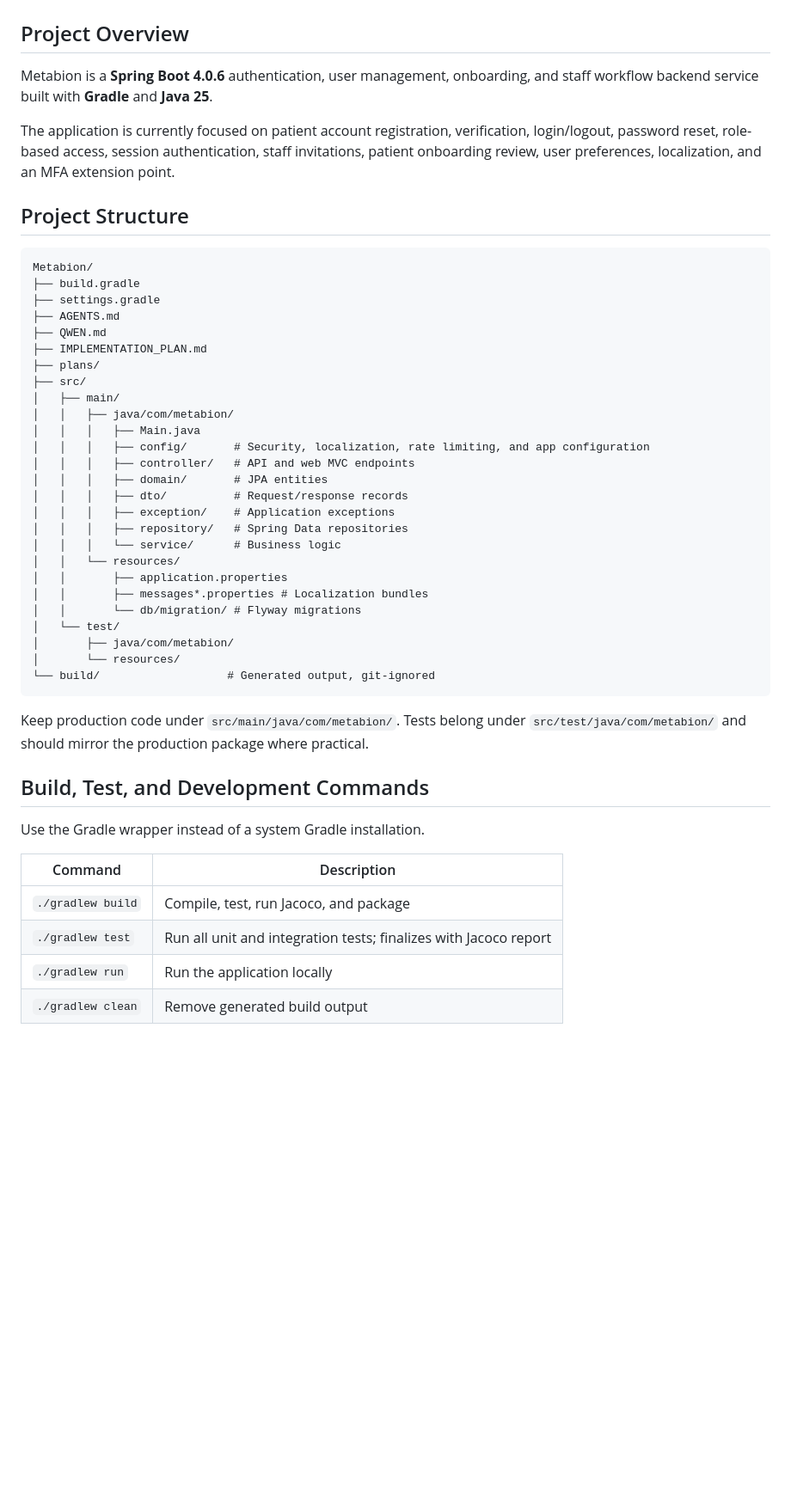
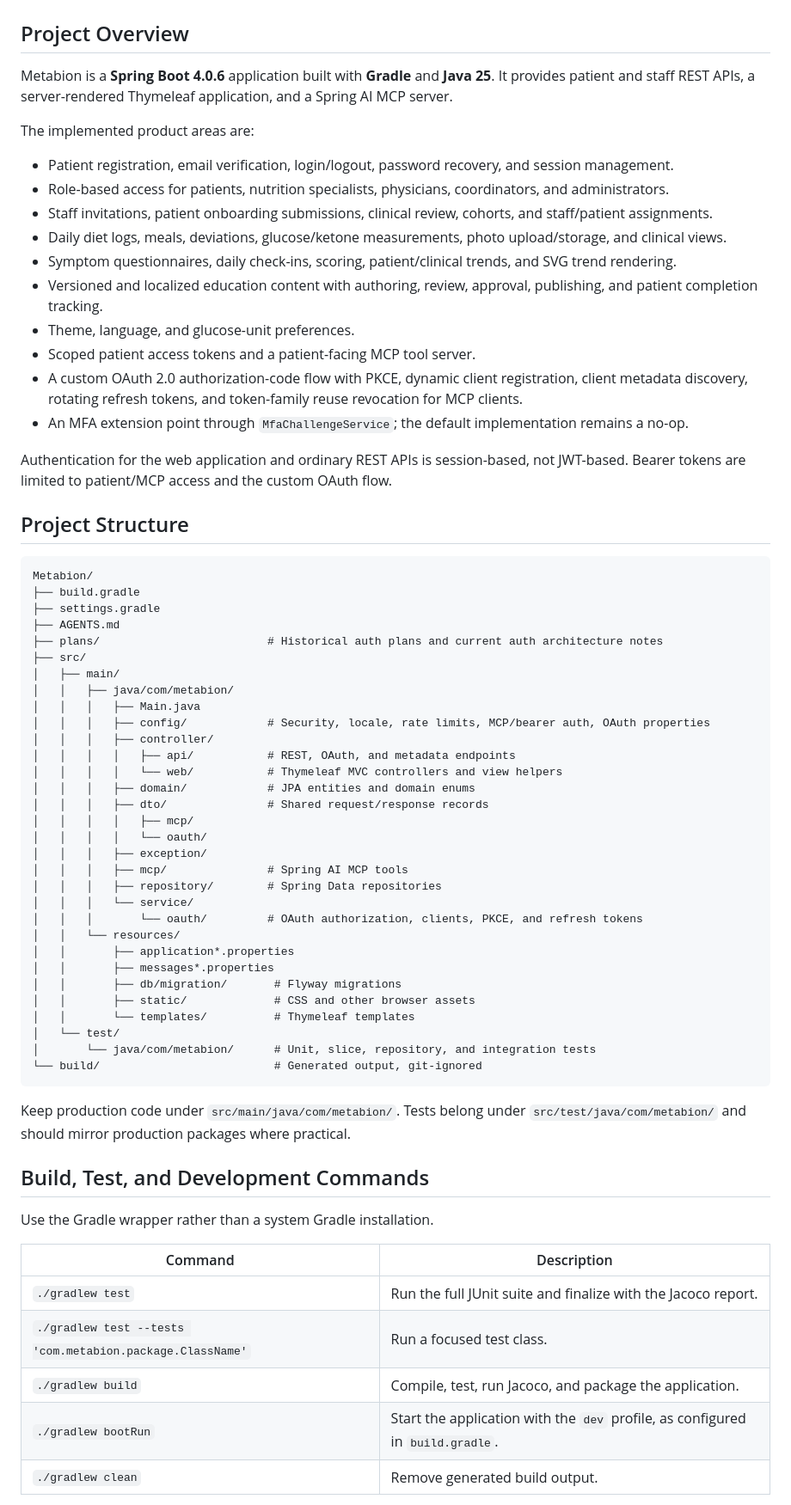
Before and after one commit to petrsychrava/Metabion, a Markdown page: AGENTS.md, the part around one of its changes. Shown at 86% size. Drawn GitHub-style; blank space fills up the shorter version.

````diff
--- a/AGENTS.md
+++ b/AGENTS.md
@@ -2,9 +2,22 @@
 
 ## Project Overview
 
-Metabion is a **Spring Boot 4.0.6** authentication, user management, onboarding, and staff workflow backend service built with **Gradle** and **Java 25**.
+Metabion is a **Spring Boot 4.0.6** application built with **Gradle** and **Java 25**. It provides patient and staff REST APIs, a server-rendered Thymeleaf application, and a Spring AI MCP server.
 
-The application is currently focused on patient account registration, verification, login/logout, password reset, role-based access, session authentication, staff invitations, patient onboarding review, user preferences, localization, and an MFA extension point.
+The implemented product areas are:
+
+- Patient registration, email verification, login/logout, password recovery, and session management.
+- Role-based access for patients, nutrition specialists, physicians, coordinators, and administrators.
+- Staff invitations, patient onboarding submissions, clinical review, cohorts, and staff/patient assignments.
+- Daily diet logs, meals, deviations, glucose/ketone measurements, photo upload/storage, and clinical views.
+- Symptom questionnaires, daily check-ins, scoring, patient/clinical trends, and SVG trend rendering.
+- Versioned and localized education content with authoring, review, approval, publishing, and patient completion tracking.
+- Theme, language, and glucose-unit preferences.
+- Scoped patient access tokens and a patient-facing MCP tool server.
+- A custom OAuth 2.0 authorization-code flow with PKCE, dynamic client registration, client metadata discovery, rotating refresh tokens, and token-family reuse revocation for MCP clients.
+- An MFA extension point through `MfaChallengeService`; the default implementation remains a no-op.
+
+Authentication for the web application and ordinary REST APIs is session-based, not JWT-based. Bearer tokens are limited to patient/MCP access and the custom OAuth flow.
 
 ## Project Structure
 
@@ -13,40 +26,46 @@ Metabion/
 ├── build.gradle
 ├── settings.gradle
 ├── AGENTS.md
-├── QWEN.md
-├── IMPLEMENTATION_PLAN.md
-├── plans/
+├── plans/                         # Historical auth plans and current auth architecture notes
 ├── src/
 │   ├── main/
 │   │   ├── java/com/metabion/
 │   │   │   ├── Main.java
-│   │   │   ├── config/       # Security, localization, rate limiting, and app configuration
-│   │   │   ├── controller/   # API and web MVC endpoints
-│   │   │   ├── domain/       # JPA entities
-│   │   │   ├── dto/          # Request/response records
-│   │   │   ├── exception/    # Application exceptions
-│   │   │   ├── repository/   # Spring Data repositories
-│   │   │   └── service/      # Business logic
+│   │   │   ├── config/            # Security, locale, rate limits, MCP/bearer auth, OAuth properties
+│   │   │   ├── controller/
+│   │   │   │   ├── api/           # REST, OAuth, and metadata endpoints
+│   │   │   │   └── web/           # Thymeleaf MVC controllers and view helpers
+│   │   │   ├── domain/            # JPA entities and domain enums
+│   │   │   ├── dto/               # Shared request/response records
+│   │   │   │   ├── mcp/
+│   │   │   │   └── oauth/
+│   │   │   ├── exception/
+│   │   │   ├── mcp/               # Spring AI MCP tools
+│   │   │   ├── repository/        # Spring Data repositories
+│   │   │   └── service/
+│   │   │       └── oauth/         # OAuth authorization, clients, PKCE, and refresh tokens
 │   │   └── resources/
-│   │       ├── application.properties
-│   │       ├── messages*.properties # Localization bundles
-│   │       └── db/migration/ # Flyway migrations
+│   │       ├── application*.properties
+│   │       ├── messages*.properties
+│   │       ├── db/migration/       # Flyway migrations
+│   │       ├── static/             # CSS and other browser assets
+│   │       └── templates/          # Thymeleaf templates
 │   └── test/
-│       ├── java/com/metabion/
-│       └── resources/
-└── build/                   # Generated output, git-ignored
+│       └── java/com/metabion/      # Unit, slice, repository, and integration tests
+└── build/                          # Generated output, git-ignored
 ```
 
-Keep production code under `src/main/java/com/metabion/`. Tests belong under `src/test/java/com/metabion/` and should mirror the production package where practical.
+Keep production code under `src/main/java/com/metabion/`. Tests belong under `src/test/java/com/metabion/` and should mirror production packages where practical.
 
 ## Build, Test, and Development Commands
 
-Use the Gradle wrapper instead of a system Gradle installation.
+Use the Gradle wrapper rather than a system Gradle installation.
 
 | Command | Description |
 |---|---|
-| `./gradlew build` | Compile, test, run Jacoco, and package |
-| `./gradlew test` | Run all unit and integration tests; finalizes with Jacoco report |
-| `./gradlew run` | Run the application locally |
-| `./gradlew clean` | Remove generated build output |
+| `./gradlew test` | Run the full JUnit suite and finalize with the Jacoco report. |
+| `./gradlew test --tests 'com.metabion.package.ClassName'` | Run a focused test class. |
+| `./gradlew build` | Compile, test, run Jacoco, and package the application. |
+| `./gradlew bootRun` | Start the application with the `dev` profile, as configured in `build.gradle`. |
+| `./gradlew clean` | Remove generated build output. |
 
````
Also changed, not shown: other parts of AGENTS.md (+79 -80 lines).
